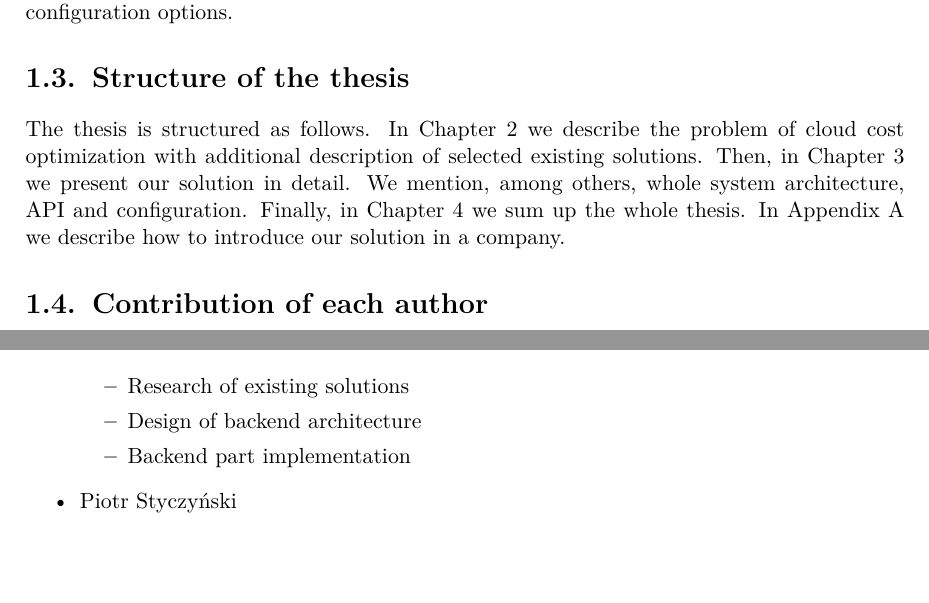
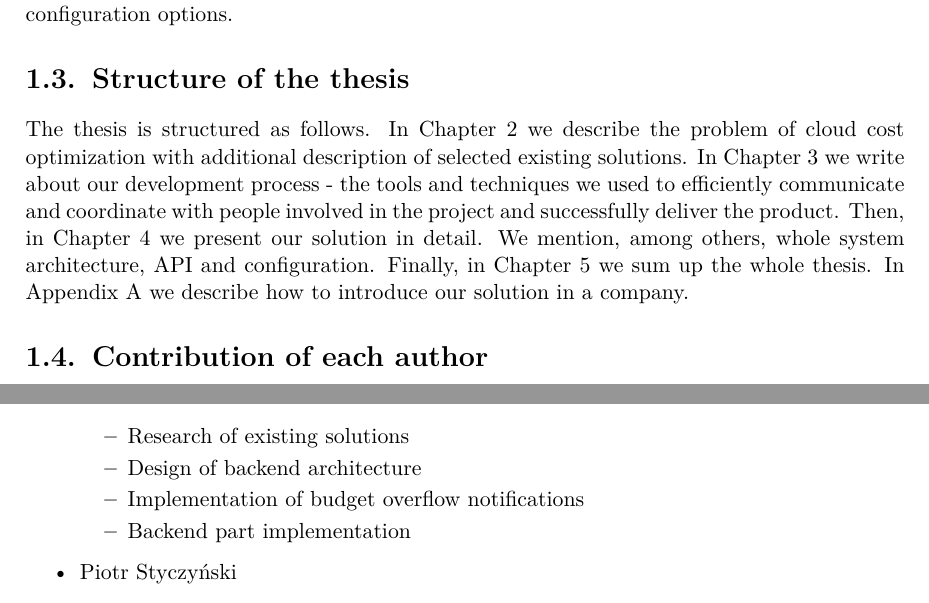
Before and after one commit to Omigost/Docs, a LaTeX thesis (src/thesis.tex): two parts of page 8 of 26, joined at a grey line, cut so that both start at the same text, the shorter picture padded with empty space. Compiled offline with pdfLaTeX.

Commit message:
Update thesis structure description, add more main dev responsibilities

```diff
--- a/src/thesis.tex
+++ b/src/thesis.tex
@@ -214,9 +214,12 @@ Instytut Informatyki\\
 
     The thesis is structured as follows.
     In Chapter 2 we describe the problem of cloud cost optimization with additional description of selected existing solutions.
-    Then, in Chapter 3 we present our solution in detail.
+    In Chapter 3 we write about our development process - the tools and techniques
+    we used to efficiently communicate and coordinate with people involved in the project
+    and successfully deliver the product.
+    Then, in Chapter 4 we present our solution in detail.
     We mention, among others, whole system architecture, API and configuration.
-    Finally, in Chapter 4 we sum up the whole thesis.
+    Finally, in Chapter 5 we sum up the whole thesis.
     In Appendix A we describe how to introduce our solution in a company.
 
     \section{Contribution of each author}
```
Also changed, not shown: src/thesis.tex (5 more changed lines).
